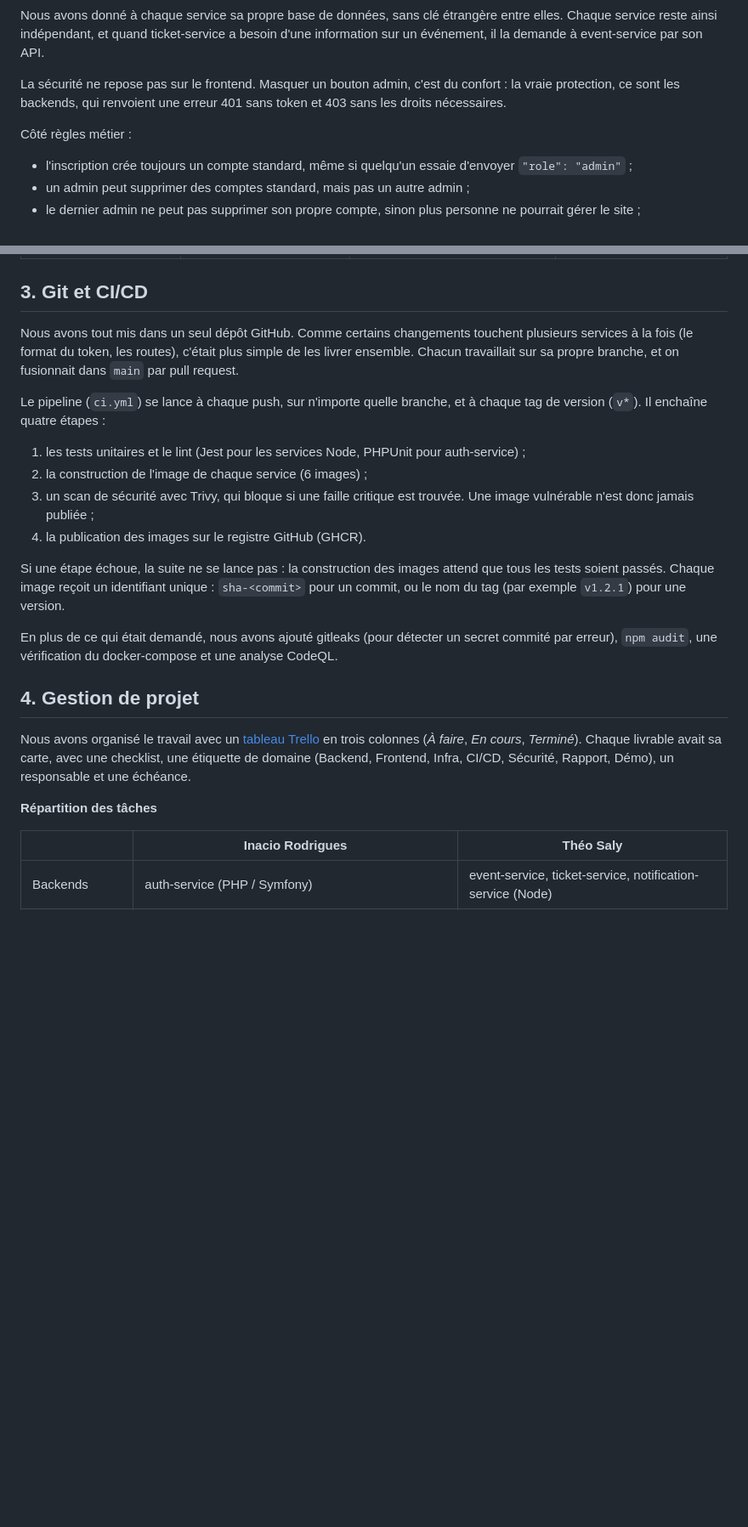
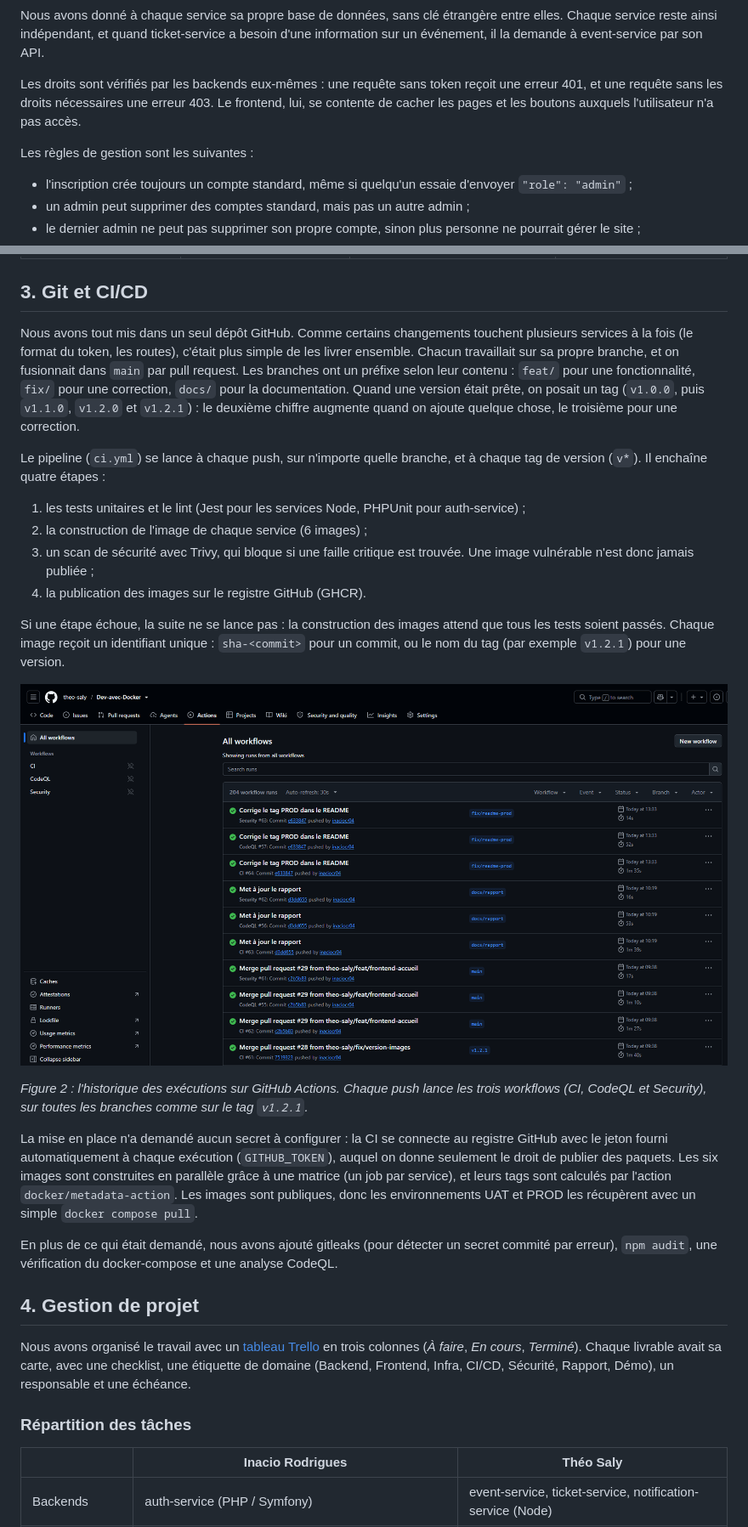
Before and after one commit to theo-saly/Dev-avec-Docker, a Markdown page: docs/rapport.md, 2 parts joined by grey strips. Shown: that part at 85% size. GitHub-like rendering; pictures changed too: docs/images/ci-github-actions.png (added); blank space fills up the shorter version.

Commit message:
Ajoute les captures et met à jour le rapport

```diff
--- a/docs/rapport.md
+++ b/docs/rapport.md
@@ -43,9 +48,9 @@ Le frontend ne garde aucune session côté serveur. À la connexion, auth-servic
 
 Nous avons donné à chaque service sa propre base de données, sans clé étrangère entre elles. Chaque service reste ainsi indépendant, et quand ticket-service a besoin d'une information sur un événement, il la demande à event-service par son API.
 
-La sécurité ne repose pas sur le frontend. Masquer un bouton admin, c'est du confort : la vraie protection, ce sont les backends, qui renvoient une erreur 401 sans token et 403 sans les droits nécessaires.
+Les droits sont vérifiés par les backends eux-mêmes : une requête sans token reçoit une erreur 401, et une requête sans les droits nécessaires une erreur 403. Le frontend, lui, se contente de cacher les pages et les boutons auxquels l'utilisateur n'a pas accès.
 
-Côté règles métier :
+Les règles de gestion sont les suivantes :
 - l'inscription crée toujours un compte standard, même si quelqu'un essaie d'envoyer `"role": "admin"` ;
 - un admin peut supprimer des comptes standard, mais pas un autre admin ;
 - le dernier admin ne peut pas supprimer son propre compte, sinon plus personne ne pourrait gérer le site ;
@@ -94,7 +99,7 @@ Pour les environnements, les mots de passe restent dans le fichier `.env`, qui n
 
 ## 3. Git et CI/CD
 
-Nous avons tout mis dans un seul dépôt GitHub. Comme certains changements touchent plusieurs services à la fois (le format du token, les routes), c'était plus simple de les livrer ensemble. Chacun travaillait sur sa propre branche, et on fusionnait dans `main` par pull request.
+Nous avons tout mis dans un seul dépôt GitHub. Comme certains changements touchent plusieurs services à la fois (le format du token, les routes), c'était plus simple de les livrer ensemble. Chacun travaillait sur sa propre branche, et on fusionnait dans `main` par pull request. Les branches ont un préfixe selon leur contenu : `feat/` pour une fonctionnalité, `fix/` pour une correction, `docs/` pour la documentation. Quand une version était prête, on posait un tag (`v1.0.0`, puis `v1.1.0`, `v1.2.0` et `v1.2.1`) : le deuxième chiffre augmente quand on ajoute quelque chose, le troisième pour une correction.
 
 Le pipeline (`ci.yml`) se lance à chaque push, sur n'importe quelle branche, et à chaque tag de version (`v*`). Il enchaîne quatre étapes :
 1. les tests unitaires et le lint (Jest pour les services Node, PHPUnit pour auth-service) ;
@@ -104,13 +109,20 @@ Le pipeline (`ci.yml`) se lance à chaque push, sur n'importe quelle branche, et
 
 Si une étape échoue, la suite ne se lance pas : la construction des images attend que tous les tests soient passés. Chaque image reçoit un identifiant unique : `sha-<commit>` pour un commit, ou le nom du tag (par exemple `v1.2.1`) pour une version.
 
+![Historique des exécutions sur GitHub Actions](images/ci-github-actions.png)
+
+*Figure 2 : l'historique des exécutions sur GitHub Actions. Chaque push lance les trois workflows (CI, CodeQL et Security), sur toutes les branches comme sur le tag `v1.2.1`.*
+
+
+La mise en place n'a demandé aucun secret à configurer : la CI se connecte au registre GitHub avec le jeton fourni automatiquement à chaque exécution (`GITHUB_TOKEN`), auquel on donne seulement le droit de publier des paquets. Les six images sont construites en parallèle grâce à une matrice (un job par service), et leurs tags sont calculés par l'action `docker/metadata-action`. Les images sont publiques, donc les environnements UAT et PROD les récupèrent avec un simple `docker compose pull`.
+
 En plus de ce qui était demandé, nous avons ajouté gitleaks (pour détecter un secret commité par erreur), `npm audit`, une vérification du docker-compose et une analyse CodeQL.
 
 ## 4. Gestion de projet
 
 Nous avons organisé le travail avec un [tableau Trello](https://trello.com/invite/b/6ae079b00de9fcfb33c24de8/ATTI0c62284b5440f57ef76216b30944b929ECFEAB09/dev-avec-docker) en trois colonnes (*À faire*, *En cours*, *Terminé*). Chaque livrable avait sa carte, avec une checklist, une étiquette de domaine (Backend, Frontend, Infra, CI/CD, Sécurité, Rapport, Démo), un responsable et une échéance.
 
-**Répartition des tâches**
+### Répartition des tâches
 
 | | Inacio Rodrigues | Théo Saly |
 | --- | --- | --- |
```
Also changed, not shown: other parts of docs/rapport.md (+16 -9 lines), docs/images/page-accueil.png (added).
